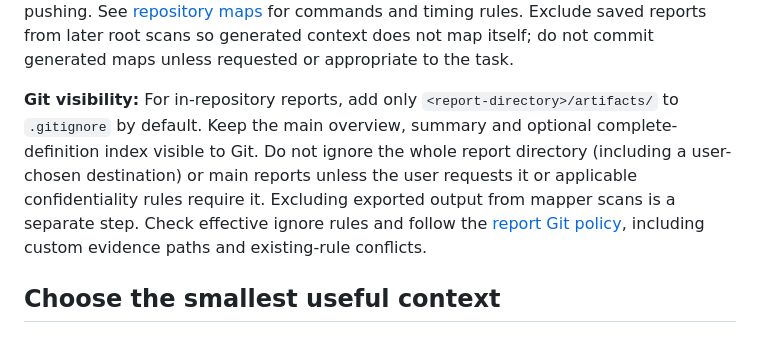
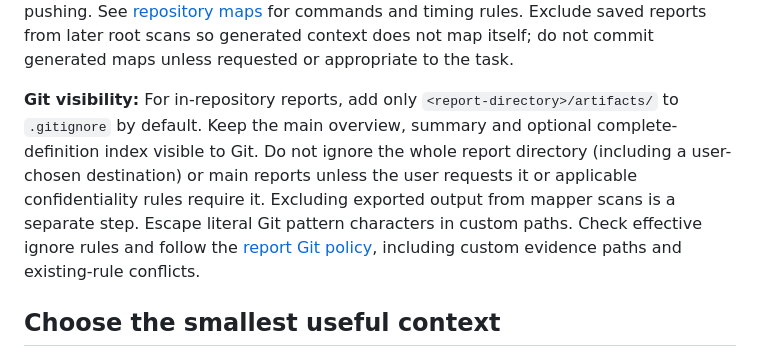
Before and after one commit to EdukeyTeam/agent-toolbox, a Markdown page: skills/legacy-codebase-workflows/SKILL.md, the part around the change. GitHub-like rendering.

Commit message:
Docs: escape custom repo-map ignore paths
Address the Codex review finding by treating custom destinations as literal paths. Verify bracket, wildcard and POSIX backslash patterns against actual Git, plus the exact documented example on Windows.

```diff
--- a/skills/legacy-codebase-workflows/SKILL.md
+++ b/skills/legacy-codebase-workflows/SKILL.md
@@ -27,7 +27,7 @@ Do not write machine-specific "ready" or "to do" state into this installed `SKIL
 
 The low-level mappers require an external output/cache directory and use fixed filenames. Generate there, then use `scripts/export_repo_map.py` to save a named report, raw map and evidence sidecars at the chosen destination. Exported reports include coverage, truncation, token estimates and measured elapsed time when supplied. Keep the primary overview and optional complete-definition index in the chosen report directory; the exporter places raw maps/inventory/metadata under its `artifacts` subdirectory. Historical comparisons and review evidence belong there too. Keep private maps local and Git-ignored; verify they are absent from publishable history before pushing. See [repository maps](references/repo-map.md#save-a-named-report) for commands and timing rules. Exclude saved reports from later root scans so generated context does not map itself; do not commit generated maps unless requested or appropriate to the task.
 
-**Git visibility:** For in-repository reports, add only `<report-directory>/artifacts/` to `.gitignore` by default. Keep the main overview, summary and optional complete-definition index visible to Git. Do not ignore the whole report directory (including a user-chosen destination) or main reports unless the user requests it or applicable confidentiality rules require it. Excluding exported output from mapper scans is a separate step. Check effective ignore rules and follow the [report Git policy](references/repo-map.md#git-visibility-and-scan-exclusions), including custom evidence paths and existing-rule conflicts.
+**Git visibility:** For in-repository reports, add only `<report-directory>/artifacts/` to `.gitignore` by default. Keep the main overview, summary and optional complete-definition index visible to Git. Do not ignore the whole report directory (including a user-chosen destination) or main reports unless the user requests it or applicable confidentiality rules require it. Excluding exported output from mapper scans is a separate step. Escape literal Git pattern characters in custom paths. Check effective ignore rules and follow the [report Git policy](references/repo-map.md#git-visibility-and-scan-exclusions), including custom evidence paths and existing-rule conflicts.
 
 ## Choose the smallest useful context
 
```
Also changed, not shown: 1 other file.
